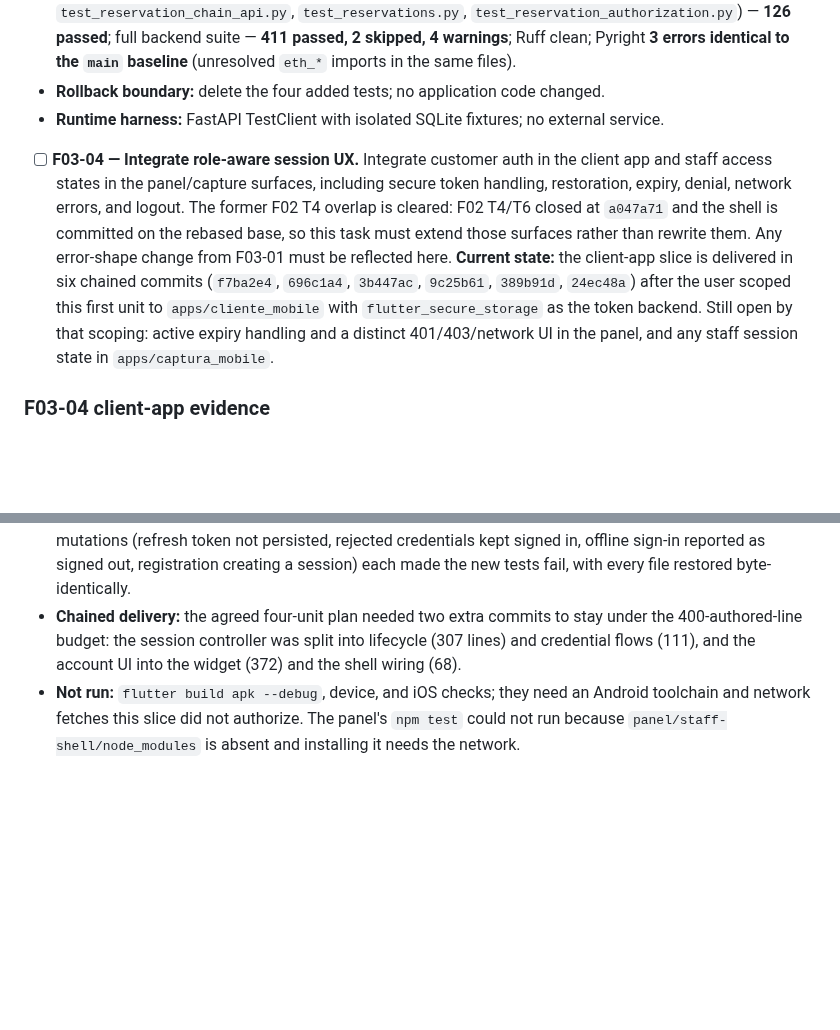
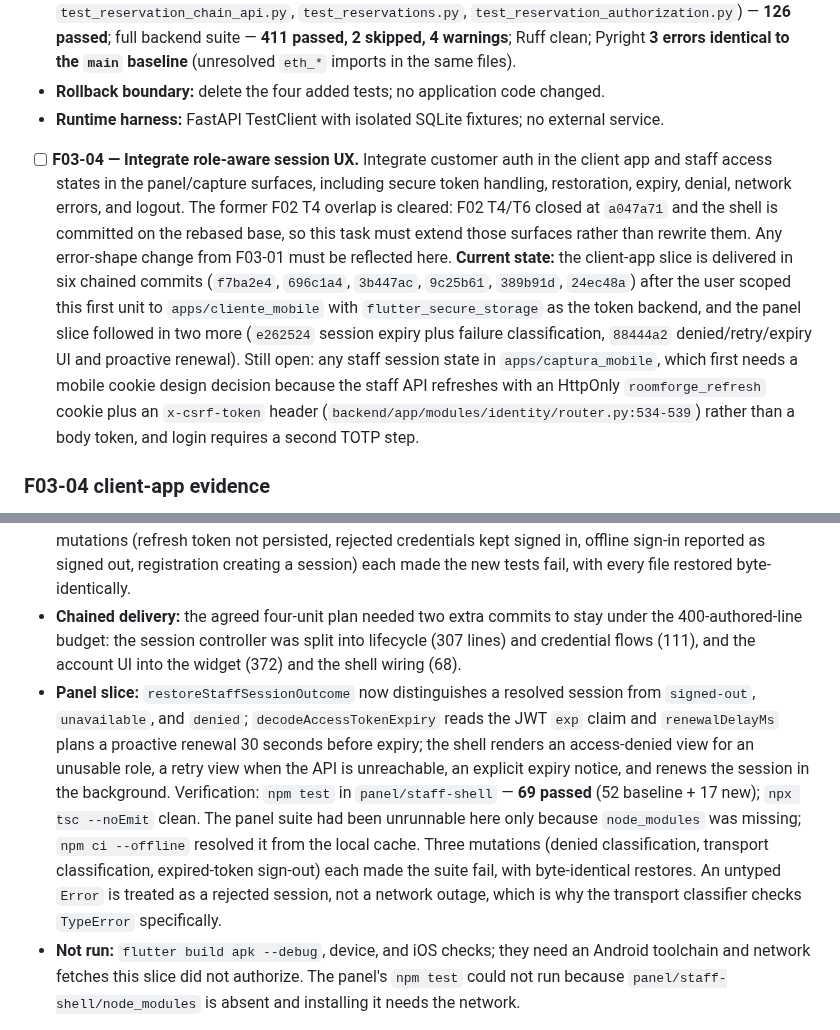
Before and after one commit to Fivoryu/sw1_pro_final_2026_2, a Markdown page: odd/tasks/f03-identity-agencies.md, 2 parts joined by grey strips. Drawn GitHub-style; blank space fills up the shorter version.

Commit message:
docs(odd): record the F03 panel session slice

```diff
--- a/odd/tasks/f03-identity-agencies.md
+++ b/odd/tasks/f03-identity-agencies.md
@@ -132,7 +132,7 @@ Evidence recorded after the rebase, from `backend/`:
 - **Rollback boundary:** delete the four added tests; no application code changed.
 - **Runtime harness:** FastAPI TestClient with isolated SQLite fixtures; no external service.
 
-- [ ] **F03-04 — Integrate role-aware session UX.** Integrate customer auth in the client app and staff access states in the panel/capture surfaces, including secure token handling, restoration, expiry, denial, network errors, and logout. The former F02 T4 overlap is cleared: F02 T4/T6 closed at `a047a71` and the shell is committed on the rebased base, so this task must extend those surfaces rather than rewrite them. Any error-shape change from F03-01 must be reflected here. **Current state:** the client-app slice is delivered in six chained commits (`f7ba2e4`, `696c1a4`, `3b447ac`, `9c25b61`, `389b91d`, `24ec48a`) after the user scoped this first unit to `apps/cliente_mobile` with `flutter_secure_storage` as the token backend. Still open by that scoping: active expiry handling and a distinct 401/403/network UI in the panel, and any staff session state in `apps/captura_mobile`.
+- [ ] **F03-04 — Integrate role-aware session UX.** Integrate customer auth in the client app and staff access states in the panel/capture surfaces, including secure token handling, restoration, expiry, denial, network errors, and logout. The former F02 T4 overlap is cleared: F02 T4/T6 closed at `a047a71` and the shell is committed on the rebased base, so this task must extend those surfaces rather than rewrite them. Any error-shape change from F03-01 must be reflected here. **Current state:** the client-app slice is delivered in six chained commits (`f7ba2e4`, `696c1a4`, `3b447ac`, `9c25b61`, `389b91d`, `24ec48a`) after the user scoped this first unit to `apps/cliente_mobile` with `flutter_secure_storage` as the token backend, and the panel slice followed in two more (`e262524` session expiry plus failure classification, `88444a2` denied/retry/expiry UI and proactive renewal). Still open: any staff session state in `apps/captura_mobile`, which first needs a mobile cookie design decision because the staff API refreshes with an HttpOnly `roomforge_refresh` cookie plus an `x-csrf-token` header (`backend/app/modules/identity/router.py:534-539`) rather than a body token, and login requires a second TOTP step.
 
 ### F03-04 client-app evidence
 
@@ -141,6 +141,7 @@ Evidence recorded after the rebase, from `backend/`:
 - **Error contract:** the client consumes the F03-01 shared envelope `{detail, code}`, keeps an unparsed body from reaching the UI, and distinguishes a retryable transport failure (`network_error`) from a rejected session.
 - **Test evidence:** `flutter test` in `apps/cliente_mobile` — **50 passed** (token store, failure mapping, API client, session controller, account screen, plus the original 11 shell tests); `flutter analyze` reports no issues. Discrimination was proven by mutation: four lifecycle mutations (rejected token not cleared, offline token discarded, registration creating a session, offline logout clearing the session) and four credential mutations (refresh token not persisted, rejected credentials kept signed in, offline sign-in reported as signed out, registration creating a session) each made the new tests fail, with every file restored byte-identically.
 - **Chained delivery:** the agreed four-unit plan needed two extra commits to stay under the 400-authored-line budget: the session controller was split into lifecycle (307 lines) and credential flows (111), and the account UI into the widget (372) and the shell wiring (68).
+- **Panel slice:** `restoreStaffSessionOutcome` now distinguishes a resolved session from `signed-out`, `unavailable`, and `denied`; `decodeAccessTokenExpiry` reads the JWT `exp` claim and `renewalDelayMs` plans a proactive renewal 30 seconds before expiry; the shell renders an access-denied view for an unusable role, a retry view when the API is unreachable, an explicit expiry notice, and renews the session in the background. Verification: `npm test` in `panel/staff-shell` — **69 passed** (52 baseline + 17 new); `npx tsc --noEmit` clean. The panel suite had been unrunnable here only because `node_modules` was missing; `npm ci --offline` resolved it from the local cache. Three mutations (denied classification, transport classification, expired-token sign-out) each made the suite fail, with byte-identical restores. An untyped `Error` is treated as a rejected session, not a network outage, which is why the transport classifier checks `TypeError` specifically.
 - **Not run:** `flutter build apk --debug`, device, and iOS checks; they need an Android toolchain and network fetches this slice did not authorize. The panel's `npm test` could not run because `panel/staff-shell/node_modules` is absent and installing it needs the network.
 
 - [x] **F03-05 — Verify and close the authorized F03 slice.** Run focused and full applicable backend/panel/mobile checks, record skipped/unavailable PostgreSQL/device checks, and keep the public catalog criterion visibly pending for F04. **Current state:** closure verification recorded below; the public catalog criterion stays explicitly pending for F04.
```
